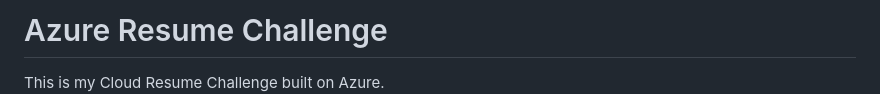
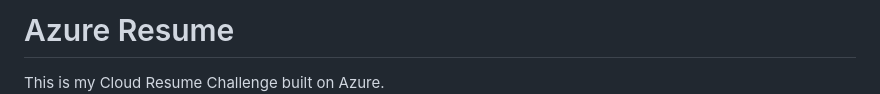
Before and after one commit to DMCKNET/azure-resume, a Markdown page: README.md, the part around the change. GitHub-like rendering.

```diff
--- a/README.md
+++ b/README.md
@@ -1,4 +1,4 @@
-# Azure Resume Challenge
+# Azure Resume
 This is my Cloud Resume Challenge built on Azure.
 ![architecture](design.png)
 
```
